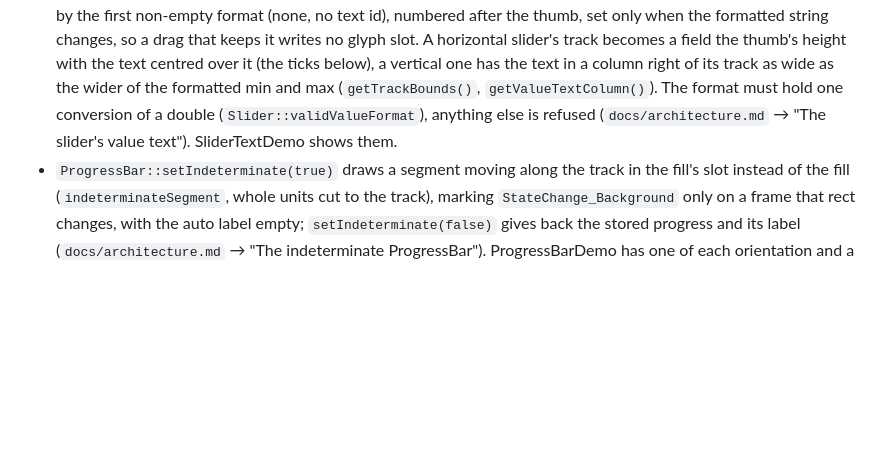
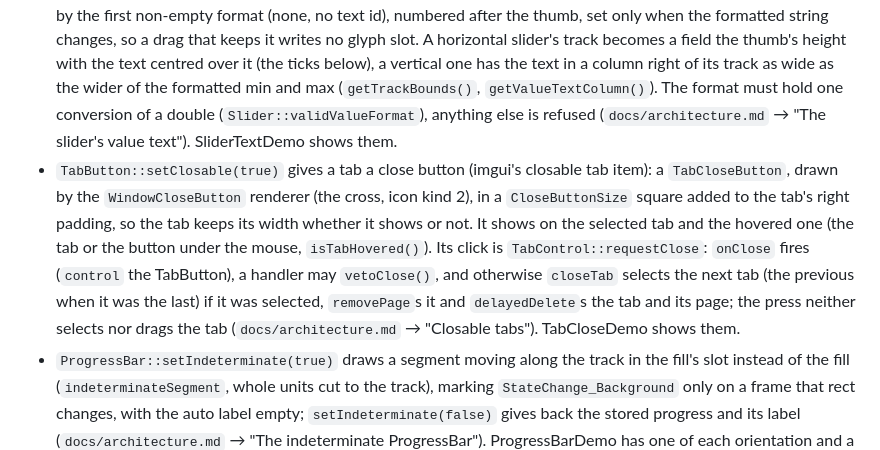
Before and after one commit to caseymcc/gweni, a Markdown page: AGENTS.md, the part around one of its changes. Drawn GitHub-style; blank space fills up the shorter version.

```diff
--- a/AGENTS.md
+++ b/AGENTS.md
@@ -337,6 +337,7 @@ Every control type needs a skin renderer of its own or an intermediate ancestor'
 - `Selectable` (`controls/selectable.h`) is a row that highlights while hovered and stays highlighted while selected (imgui's Selectable): a click toggles it (`setToggleable(false)`: only selects), Space and Return press it, `onSelect`/`onDeselect` fire on a real change. `SelectableGroup` is a plain object holding at most one selected row (`getSelected()`, `onSelectionChange`). An idle row's slot is hidden, not drawn transparent (`docs/architecture.md` → "Selectable rows"). SelectableDemo shows both.
 - `VirtualList` (`controls/virtualList.h`) shows an item count (`setItemCount`) as fixed-height rows through a pool of `ceil(viewport/rowHeight)+1` row controls (imgui's ListClipper), filled by a row binder `(row, index)`: a ScrollControl with virtual content (`ScrollControl::setVirtualContentHeight`), whose bar is ranged from `count*rowHeight` while the rows are placed in the viewport at `index*rowHeight-offset`, so 100 000 items cost the controls, ids and slots of the rows on screen. Scrolling binds only the rows whose item came into view. A row given another item gives up its press and focus, and once rows moved the hover is hit-tested again after the layout (`Canvas::hoverMayHaveMoved`, read by `input::onCanvasThink`), so the row under a resting mouse is the hovered one (`docs/architecture.md` → "The virtual list"). VirtualListDemo holds 100 000 items.
 - `Slider::setValueFormat("%.2f")` shows the value as text (imgui's SliderFloat): an `internal::Text` child, created by the first non-empty format (none, no text id), numbered after the thumb, set only when the formatted string changes, so a drag that keeps it writes no glyph slot. A horizontal slider's track becomes a field the thumb's height with the text centred over it (the ticks below), a vertical one has the text in a column right of its track as wide as the wider of the formatted min and max (`getTrackBounds()`, `getValueTextColumn()`). The format must hold one conversion of a double (`Slider::validValueFormat`), anything else is refused (`docs/architecture.md` → "The slider's value text"). SliderTextDemo shows them.
+- `TabButton::setClosable(true)` gives a tab a close button (imgui's closable tab item): a `TabCloseButton`, drawn by the `WindowCloseButton` renderer (the cross, icon kind 2), in a `CloseButtonSize` square added to the tab's right padding, so the tab keeps its width whether it shows or not. It shows on the selected tab and the hovered one (the tab or the button under the mouse, `isTabHovered()`). Its click is `TabControl::requestClose`: `onClose` fires (`control` the TabButton), a handler may `vetoClose()`, and otherwise `closeTab` selects the next tab (the previous when it was the last) if it was selected, `removePage`s it and `delayedDelete`s the tab and its page; the press neither selects nor drags the tab (`docs/architecture.md` → "Closable tabs"). TabCloseDemo shows them.
 - `ProgressBar::setIndeterminate(true)` draws a segment moving along the track in the fill's slot instead of the fill (`indeterminateSegment`, whole units cut to the track), marking `StateChange_Background` only on a frame that rect changes, with the auto label empty; `setIndeterminate(false)` gives back the stored progress and its label (`docs/architecture.md` → "The indeterminate ProgressBar"). ProgressBarDemo has one of each orientation and a button that stops and starts them.
 - `Popup` (`controls/popup.h`) is a panel of controls the canvas shows next to an anchor control (imgui's BeginPopup): `open(anchor, PopupPlacement::Below|Right)` shows it, placed in its own arrange by `Popup::placement` (flipped and kept inside the canvas) on every pass, so it follows the anchor and the canvas. The canvas shows one popup at a time, its context menu included (`Canvas::shownPopup()`, `popupAnchor()`, `closePopup()`); a press outside it and its anchor (and a Menu opened over it, not a MenuStrip), Escape (a Menu open over it first), and the anchor hidden, disabled or deleted close it, a press on the anchor is the anchor's (a button toggles it), and `onOpen`/`onClose` fire. It is owner-placed, kept after every canvas child but the Menus opened over it and the ToolTip box, and is its creator's (`docs/architecture.md` → "The popup"). PopupDemo shows two.
 - `Base::setContextMenu(menu)` / `createContextMenu()` give a control a right-click menu: a right press on it (or on a descendant with none) opens it at the cursor, flipped and kept inside the canvas by `Menu::placement` once it is laid out, after the press has closed the open menus; Escape, a click outside, a chosen item, and the control hidden, disabled or deleted close it. It is the canvas's popup, so one is open per canvas and opening a Popup closes it (`Canvas::shownContextMenu()`). A created menu is the control's, one set from outside stays its creator's (`docs/architecture.md` → "The context menu"). ContextMenuDemo shows two.
```
Also changed, not shown: other parts of AGENTS.md (+1 -1 lines), README.md (+2 -2 lines), docs/architecture.md (+30 -0 lines), docs/images/demo.png, 2 other files.
